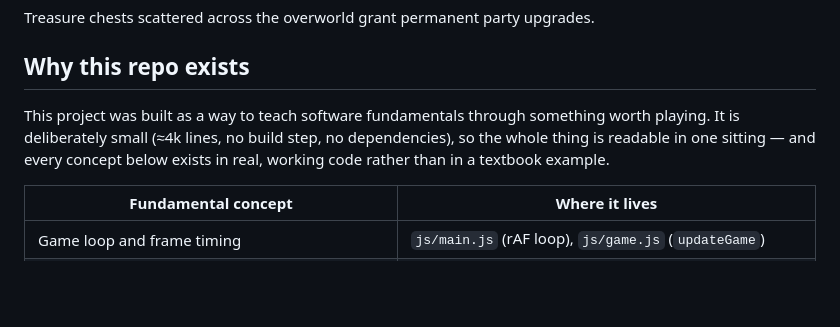
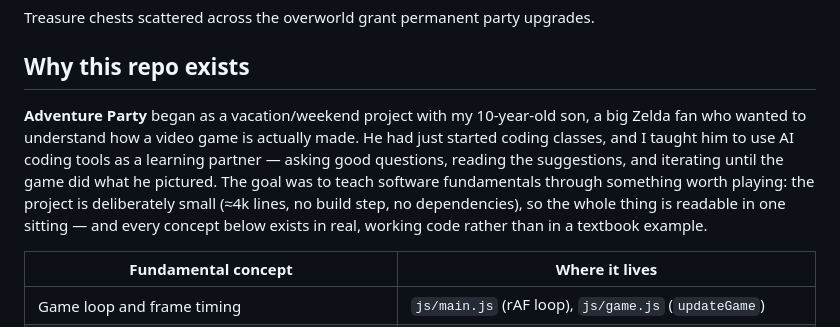
Before and after one commit to jorgeiteng/adventure-party, a Markdown page: README.md, the part around the change. Rendered like a GitHub page; blank space fills up the shorter version.

Commit message:
docs: add origin story to README

```diff
--- a/README.md
+++ b/README.md
@@ -41,7 +41,7 @@ Treasure chests scattered across the overworld grant permanent party upgrades.
 
 ## Why this repo exists
 
-This project was built as a way to teach software fundamentals through something worth playing. It is deliberately small (≈4k lines, no build step, no dependencies), so the whole thing is readable in one sitting — and every concept below exists in real, working code rather than in a textbook example.
+**Adventure Party** began as a vacation/weekend project with my 10-year-old son, a big Zelda fan who wanted to understand how a video game is actually made. He had just started coding classes, and I taught him to use AI coding tools as a learning partner — asking good questions, reading the suggestions, and iterating until the game did what he pictured. The goal was to teach software fundamentals through something worth playing: the project is deliberately small (≈4k lines, no build step, no dependencies), so the whole thing is readable in one sitting — and every concept below exists in real, working code rather than in a textbook example.
 
 | Fundamental concept | Where it lives |
 |---|---|
```
